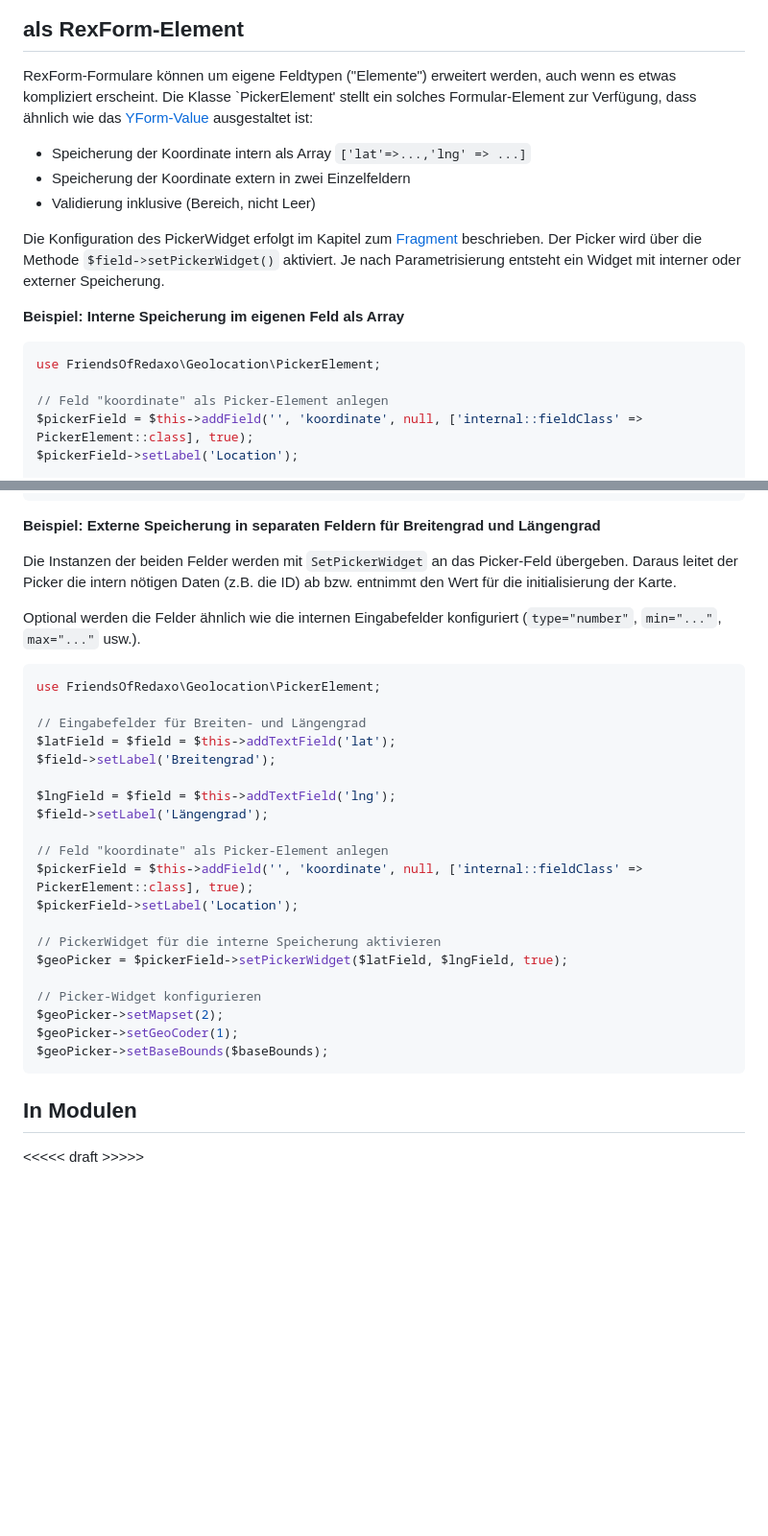
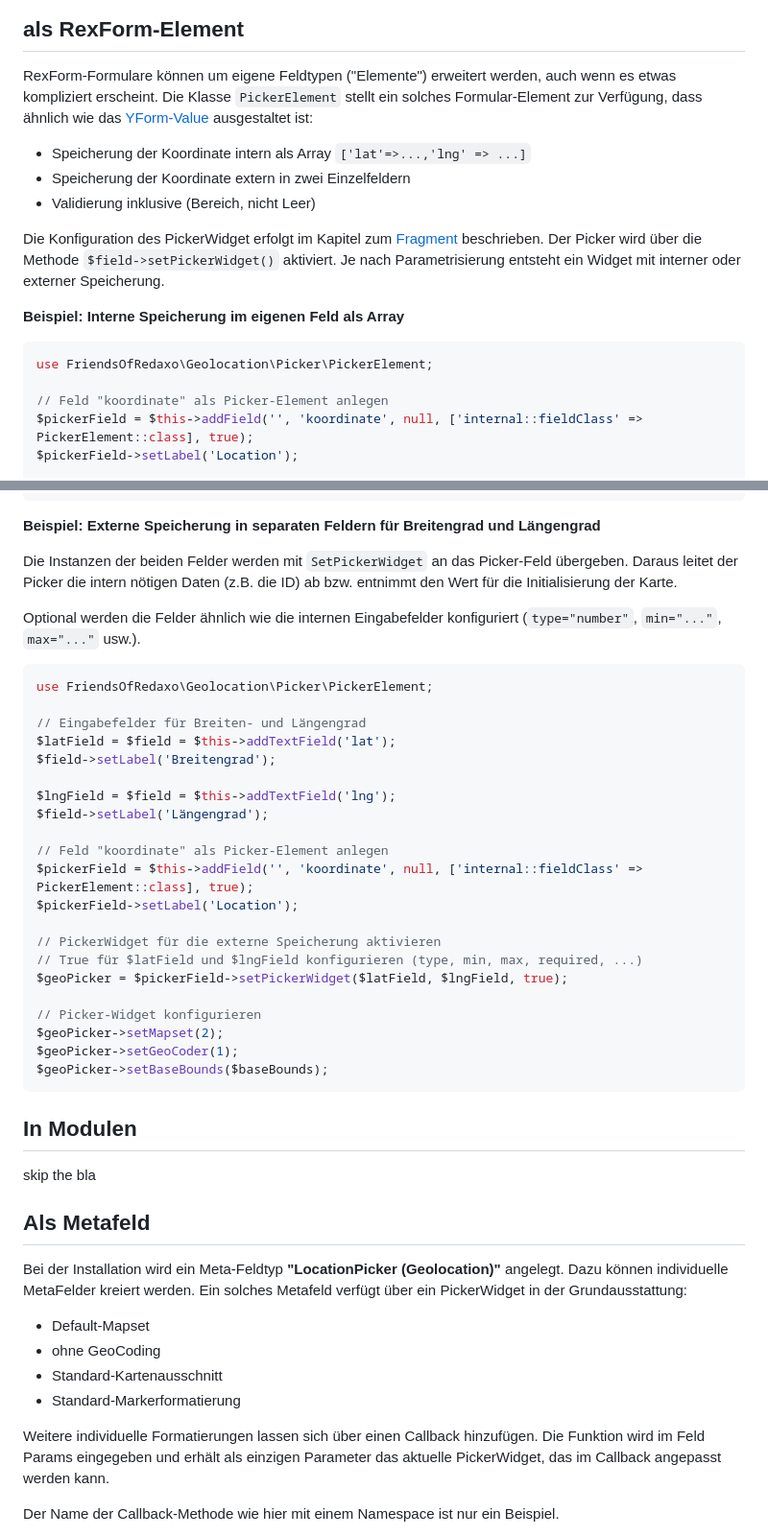
Before and after one commit to FriendsOfREDAXO/geolocation, a Markdown page: docs/devphp1.md, 2 parts joined by grey strips. Shown at 96% size. Drawn GitHub-style; blank space fills up the shorter version.

Commit message:
Jetz auch als Metafeld; Picker in eigenem Unterverzeichnis

````diff
--- a/docs/devphp1.md
+++ b/docs/devphp1.md
@@ -268,7 +268,7 @@ $query->whereRaw($where);
 ## als RexForm-Element
 
 RexForm-Formulare können um eigene Feldtypen ("Elemente") erweitert werden, auch wenn es etwas kompliziert erscheint.
-Die Klasse `PickerElement' stellt ein solches Formular-Element zur Verfügung, dass ähnlich wie das [YForm-Value](#yform)
+Die Klasse `PickerElement` stellt ein solches Formular-Element zur Verfügung, dass ähnlich wie das [YForm-Value](#yform)
 ausgestaltet ist:
 
 - Speicherung der Koordinate intern als Array `['lat'=>...,'lng' => ...]`
@@ -281,7 +281,7 @@ Methode `$field->setPickerWidget()` aktiviert. Je nach Parametrisierung entsteht
 **Beispiel: Interne Speicherung im eigenen Feld als Array**
 
 ```php
-use FriendsOfRedaxo\Geolocation\PickerElement;
+use FriendsOfRedaxo\Geolocation\Picker\PickerElement;
 
 // Feld "koordinate" als Picker-Element anlegen
 $pickerField = $this->addField('', 'koordinate', null, ['internal::fieldClass' => PickerElement::class], true);
@@ -300,13 +300,13 @@ $geoPicker->setBaseBounds($baseBounds);
 
 Die Instanzen der beiden Felder werden mit `SetPickerWidget` an das Picker-Feld übergeben.
 Daraus leitet der Picker die intern nötigen Daten (z.B. die ID) ab bzw. entnimmt den Wert
-für die initialisierung der Karte.
+für die Initialisierung der Karte.
 
 Optional werden die Felder ähnlich wie die internen Eingabefelder konfiguriert
 (`type="number"`, `min="..."`, `max="..."` usw.).
 
 ```php
-use FriendsOfRedaxo\Geolocation\PickerElement;
+use FriendsOfRedaxo\Geolocation\Picker\PickerElement;
 
 // Eingabefelder für Breiten- und Längengrad
 $latField = $field = $this->addTextField('lat');
@@ -319,7 +319,8 @@ $field->setLabel('Längengrad');
 $pickerField = $this->addField('', 'koordinate', null, ['internal::fieldClass' => PickerElement::class], true);
 $pickerField->setLabel('Location');
 
-// PickerWidget für die interne Speicherung aktivieren
+// PickerWidget für die externe Speicherung aktivieren
+// True für $latField und $lngField konfigurieren (type, min, max, required, ...)
 $geoPicker = $pickerField->setPickerWidget($latField, $lngField, true);
 
 // Picker-Widget konfigurieren
@@ -331,5 +332,20 @@ $geoPicker->setBaseBounds($baseBounds);
 <a name="modul"></a>
 ## In Modulen
 
+skip the bla
 
-<<<<< draft >>>>>
+<a name="meta"></a>
+## Als Metafeld
+
+Bei der Installation wird ein Meta-Feldtyp **"LocationPicker (Geolocation)"** angelegt. Dazu können individuelle
+MetaFelder kreiert werden. Ein solches Metafeld verfügt über ein PickerWidget in der Grundausstattung:
+- Default-Mapset
+- ohne GeoCoding
+- Standard-Kartenausschnitt
+- Standard-Markerformatierung
+
+Weitere individuelle Formatierungen lassen sich über einen Callback hinzufügen. Die Funktion wird im Feld Params eingegeben und
+erhält als einzigen Parameter das aktuelle PickerWidget, das im Callback angepasst werden kann.
+
+Der Name der Callback-Methode wie hier mit einem Namespace ist nur ein Beispiel.
+
````
Also changed, not shown: other parts of docs/devphp1.md (+52 -1 lines), docs/assets/picker_meta.jpg (added), docs/assets/picker_meta01.jpg (added), 10 other files.
